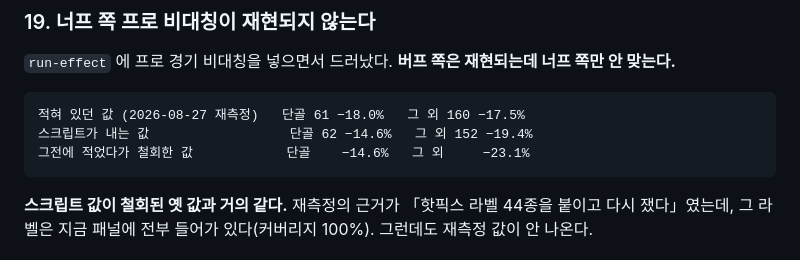
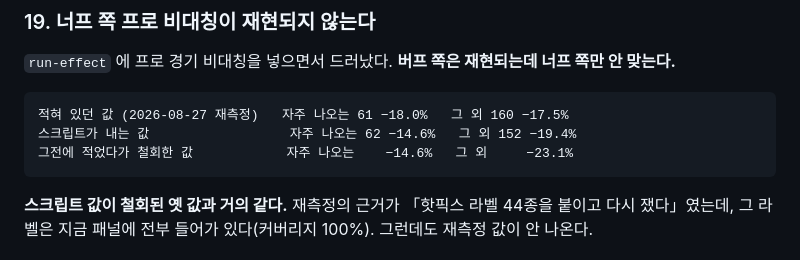
Before and after one commit to SangMyeong5426/LOL_BALANCE_PROJECT, a Markdown page: docs/followups.md, the part around the change. Rendered like a GitHub page.

```diff
--- a/docs/followups.md
+++ b/docs/followups.md
@@ -429,9 +429,9 @@ op.gg 는 껍데기가 아니었다. 아카이브 스냅샷 522 KB 에 아이템
 `run-effect` 에 프로 경기 비대칭을 넣으면서 드러났다. **버프 쪽은 재현되는데
 너프 쪽만 안 맞는다.**
 
-    적혀 있던 값 (2026-08-27 재측정)   단골 61 −18.0%   그 외 160 −17.5%
-    스크립트가 내는 값                  단골 62 −14.6%   그 외 152 −19.4%
-    그전에 적었다가 철회한 값            단골    −14.6%   그 외     −23.1%
+    적혀 있던 값 (2026-08-27 재측정)   자주 나오는 61 −18.0%   그 외 160 −17.5%
+    스크립트가 내는 값                  자주 나오는 62 −14.6%   그 외 152 −19.4%
+    그전에 적었다가 철회한 값            자주 나오는    −14.6%   그 외     −23.1%
 
 **스크립트 값이 철회된 옛 값과 거의 같다.** 재측정의 근거가 「핫픽스 라벨 44종을
 붙이고 다시 쟀다」였는데, 그 라벨은 지금 패널에 전부 들어가 있다(커버리지 100%).
```
Also changed, not shown: README.md (+25 -1 lines), docs/results/README.md (+3 -3 lines).
